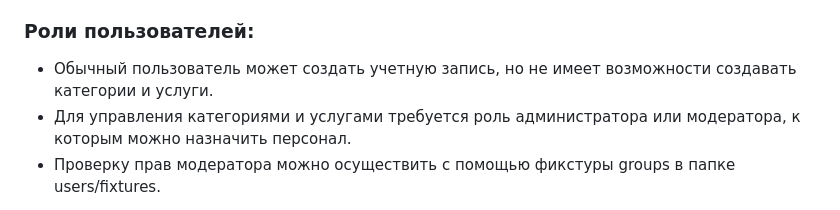
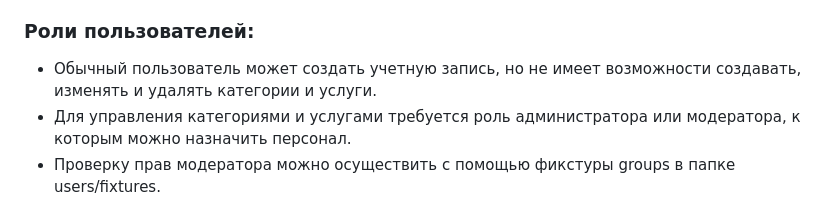
Before and after one commit to RikoshetGames/MedicalServicesDP, a Markdown page: README.md, the part around the change. GitHub-like rendering.

```diff
--- a/README.md
+++ b/README.md
@@ -11,7 +11,7 @@
 - Без подтверждения регистрации пользователь не сможет войти в систему.
 
 ### Роли пользователей:
-- Обычный пользователь может создать учетную запись, но не имеет возможности создавать категории и услуги.
+- Обычный пользователь может создать учетную запись, но не имеет возможности создавать, изменять и удалять категории и услуги.
 - Для управления категориями и услугами требуется роль администратора или модератора, к которым можно назначить персонал.
 - Проверку прав модератора можно осуществить с помощью фикстуры groups в папке users/fixtures.
 
```
